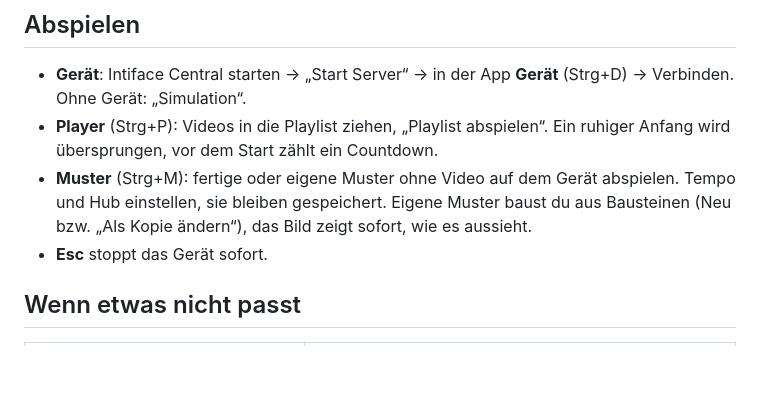
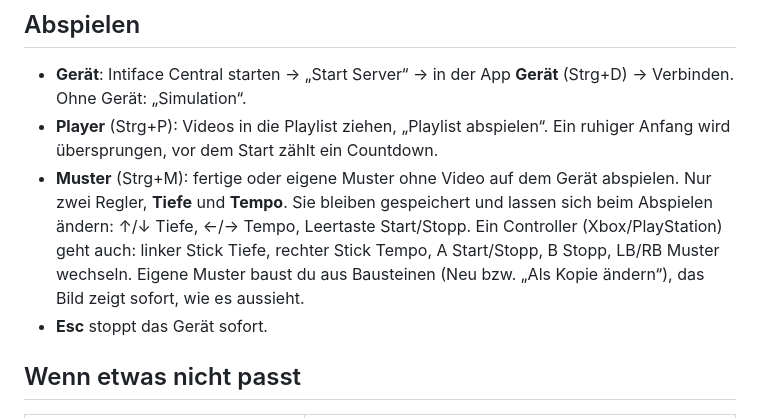
Before and after one commit to conty1337/Video-to-funscript-Generator, a Markdown page: docs/anleitung.md, the part around the change. GitHub-like rendering; blank space fills up the shorter version.

```diff
--- a/docs/anleitung.md
+++ b/docs/anleitung.md
@@ -82,9 +82,12 @@ Muster-Steuerung für einen Bereich ein.
 - **Player** (Strg+P): Videos in die Playlist ziehen, „Playlist abspielen“.
   Ein ruhiger Anfang wird übersprungen, vor dem Start zählt ein Countdown.
 - **Muster** (Strg+M): fertige oder eigene Muster ohne Video auf dem Gerät
-  abspielen. Tempo und Hub einstellen, sie bleiben gespeichert. Eigene Muster
-  baust du aus Bausteinen (Neu bzw. „Als Kopie ändern“), das Bild zeigt sofort,
-  wie es aussieht.
+  abspielen. Nur zwei Regler, **Tiefe** und **Tempo**. Sie bleiben gespeichert
+  und lassen sich beim Abspielen ändern: ↑/↓ Tiefe, ←/→ Tempo, Leertaste
+  Start/Stopp. Ein Controller (Xbox/PlayStation) geht auch: linker Stick
+  Tiefe, rechter Stick Tempo, A Start/Stopp, B Stopp, LB/RB Muster wechseln.
+  Eigene Muster baust du aus Bausteinen (Neu bzw. „Als Kopie ändern“), das
+  Bild zeigt sofort, wie es aussieht.
 - **Esc** stoppt das Gerät sofort.
 
 ## Wenn etwas nicht passt
```
Also changed, not shown: README.md (+24 -8 lines), docs/roadmap.md (+2 -2 lines), docs/pattern-editor.png, docs/patterns.png, 5 other files.
